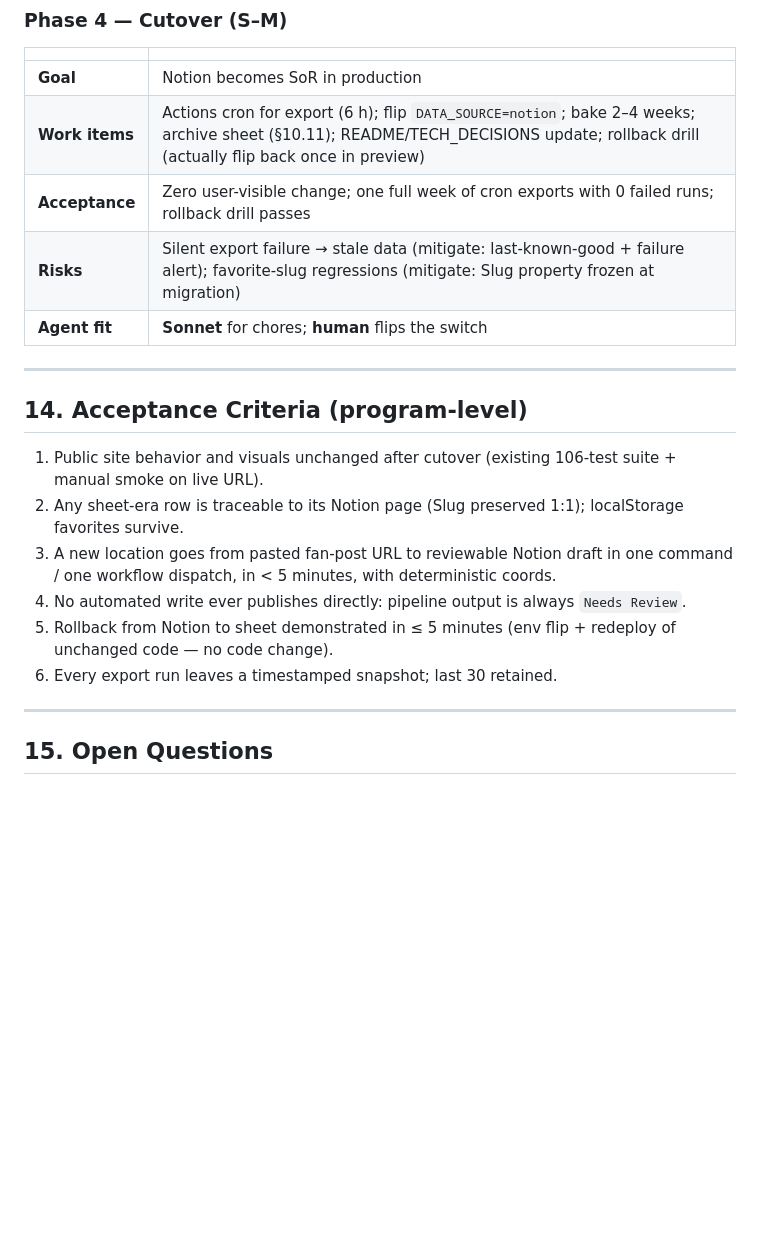
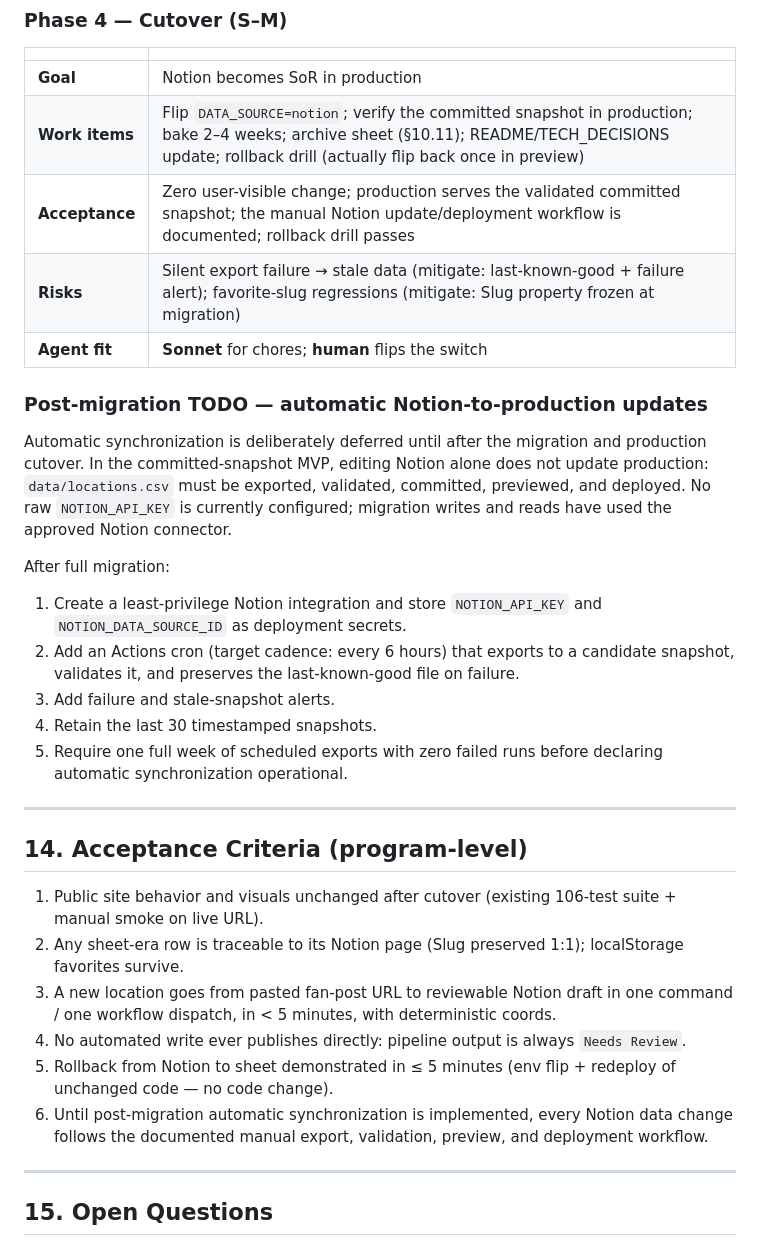
Before and after one commit to ginaz5/lingorm-map, a Markdown page: docs/notion-migration-and-location-automation-plan.md, the part around the change. Rendered like a GitHub page; blank space fills up the shorter version.

Commit message:
Document post-migration Notion sync work

```diff
--- a/docs/notion-migration-and-location-automation-plan.md
+++ b/docs/notion-migration-and-location-automation-plan.md
@@ -423,10 +423,30 @@ flowchart TD
 | | |
 |---|---|
 | **Goal** | Notion becomes SoR in production |
-| **Work items** | Actions cron for export (6 h); flip `DATA_SOURCE=notion`; bake 2–4 weeks; archive sheet (§10.11); README/TECH_DECISIONS update; rollback drill (actually flip back once in preview) |
-| **Acceptance** | Zero user-visible change; one full week of cron exports with 0 failed runs; rollback drill passes |
+| **Work items** | Flip `DATA_SOURCE=notion`; verify the committed snapshot in production; bake 2–4 weeks; archive sheet (§10.11); README/TECH_DECISIONS update; rollback drill (actually flip back once in preview) |
+| **Acceptance** | Zero user-visible change; production serves the validated committed snapshot; the manual Notion update/deployment workflow is documented; rollback drill passes |
 | **Risks** | Silent export failure → stale data (mitigate: last-known-good + failure alert); favorite-slug regressions (mitigate: Slug property frozen at migration) |
 | **Agent fit** | **Sonnet** for chores; **human** flips the switch |
+
+### Post-migration TODO — automatic Notion-to-production updates
+
+Automatic synchronization is deliberately deferred until after the migration
+and production cutover. In the committed-snapshot MVP, editing Notion alone
+does not update production: `data/locations.csv` must be exported, validated,
+committed, previewed, and deployed. No raw `NOTION_API_KEY` is currently
+configured; migration writes and reads have used the approved Notion connector.
+
+After full migration:
+
+1. Create a least-privilege Notion integration and store `NOTION_API_KEY` and
+   `NOTION_DATA_SOURCE_ID` as deployment secrets.
+2. Add an Actions cron (target cadence: every 6 hours) that exports to a
+   candidate snapshot, validates it, and preserves the last-known-good file on
+   failure.
+3. Add failure and stale-snapshot alerts.
+4. Retain the last 30 timestamped snapshots.
+5. Require one full week of scheduled exports with zero failed runs before
+   declaring automatic synchronization operational.
 
 ---
 
@@ -437,7 +457,7 @@ flowchart TD
 3. A new location goes from pasted fan-post URL to reviewable Notion draft in one command / one workflow dispatch, in < 5 minutes, with deterministic coords.
 4. No automated write ever publishes directly: pipeline output is always `Needs Review`.
 5. Rollback from Notion to sheet demonstrated in ≤ 5 minutes (env flip + redeploy of unchanged code — no code change).
-6. Every export run leaves a timestamped snapshot; last 30 retained.
+6. Until post-migration automatic synchronization is implemented, every Notion data change follows the documented manual export, validation, preview, and deployment workflow.
 
 ---
 
```
Also changed, not shown: docs/notion-deploy-workflow.md (+19 -0 lines), docs/notion-migration-progress.md (+26 -7 lines).
